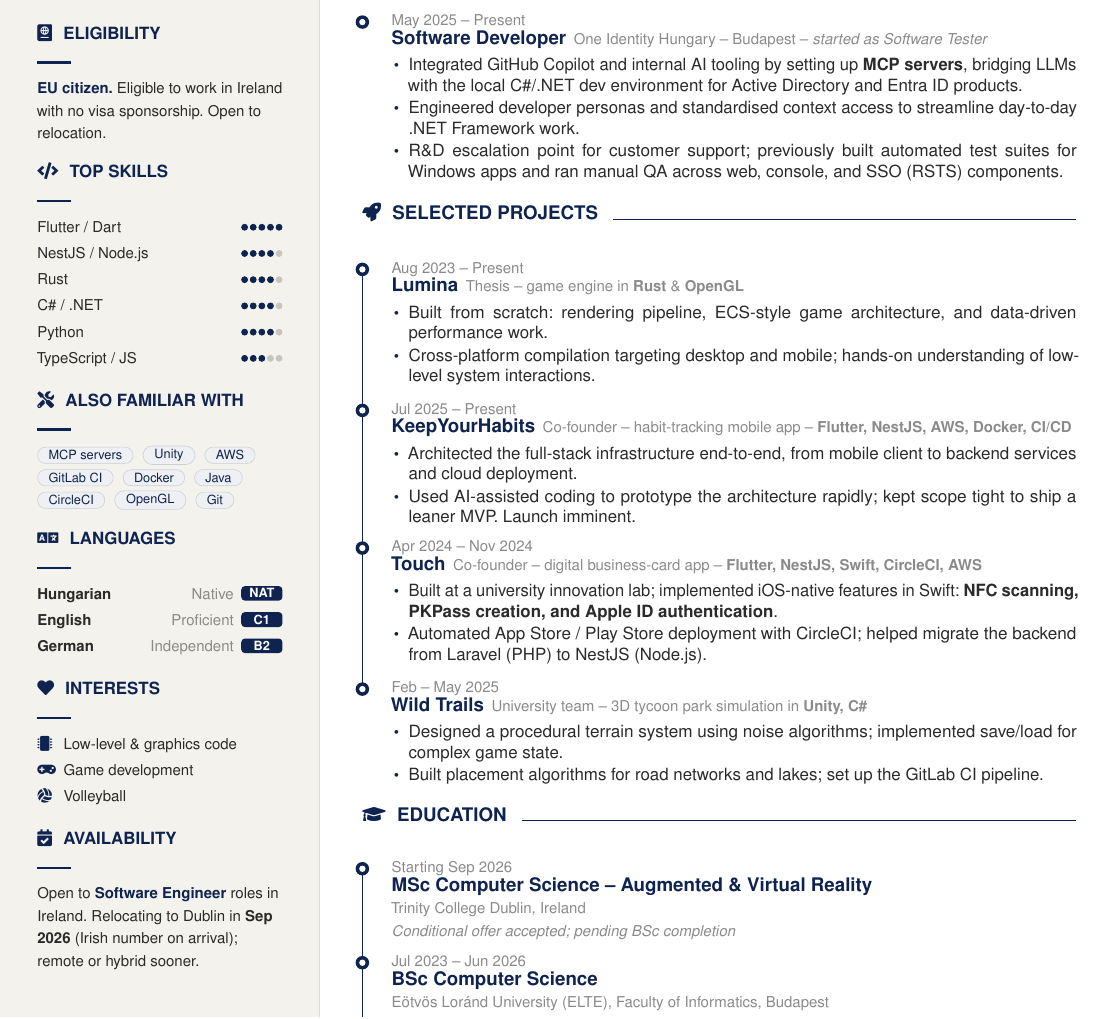
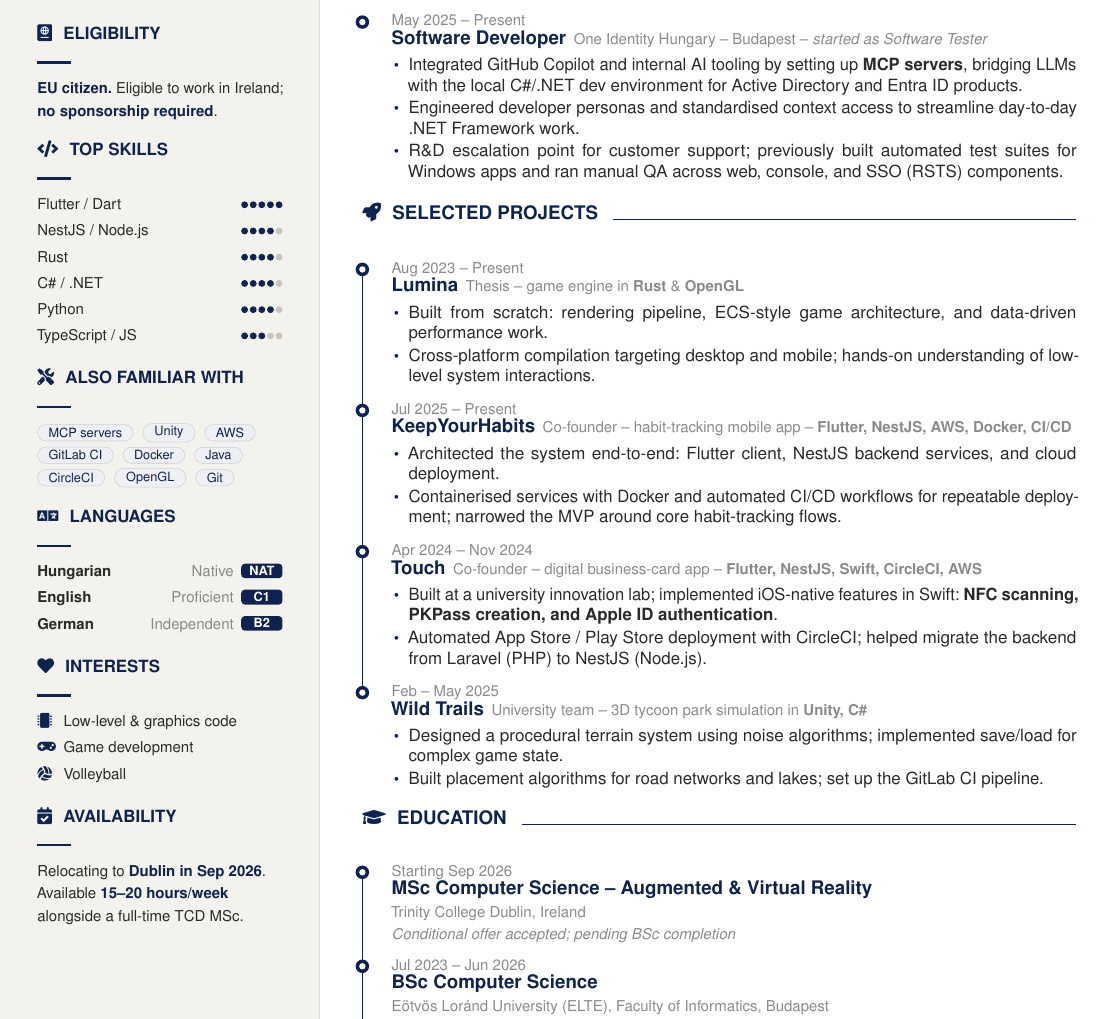
Before and after one commit to kolleradrian2005/cv, a LaTeX CV (cv.tex): part of the page, cut so that both start at the same text. Compiled offline with pdfLaTeX.

Commit message:
Clarify CV availability and project experience (#1)
* Tailor CV for Dublin engineering internships

Co-authored-by: Copilot App <223556219+Copilot@users.noreply.github.com>

* Keep CV updates general

Co-authored-by: Copilot App <223556219+Copilot@users.noreply.github.com>

* Reduce AWS emphasis in project details

Co-authored-by: Copilot App <223556219+Copilot@users.noreply.github.com>

---------

Co-authored-by: Copilot App <223556219+Copilot@users.noreply.github.com>

```diff
--- a/cv.tex
+++ b/cv.tex
@@ -215,8 +215,7 @@
     %---- Eligibility
     \sidehead{passport}{Eligibility}
     {\footnotesize\textbf{\color{ink}EU citizen.}
-    Eligible to work in Ireland with no visa sponsorship.
-    Open to relocation.}\par
+    Eligible to work in Ireland; \textbf{\color{ink}no sponsorship required}.}\par
 
     %---- Top skills (proficiency)
     \sidehead{code}{Top Skills}
@@ -248,9 +247,9 @@
 
     %---- Availability
     \sidehead{calendar-check}{Availability}
-    {\footnotesize Open to \textbf{\color{ink}Software Engineer} roles in
-    Ireland. Relocating to Dublin in \textbf{Sep 2026} (Irish number on
-    arrival); remote or hybrid sooner.}\par
+    {\footnotesize Relocating to \textbf{\color{ink}Dublin in Sep 2026}.
+    Available \textbf{\color{ink}15--20 hours/week} alongside a full-time
+    TCD MSc.}\par
 
   \end{minipage}
 \end{minipage}%
@@ -305,10 +304,10 @@
       {Co-founder \textendash{} habit-tracking mobile app \textendash{}
        \textbf{Flutter, NestJS, AWS, Docker, CI/CD}}
       {\small\begin{itemize}
-        \item Architected the full-stack infrastructure end-to-end, from
-          mobile client to backend services and cloud deployment.
-        \item Used AI-assisted coding to prototype the architecture
-          rapidly; kept scope tight to ship a leaner MVP. Launch imminent.
+        \item Architected the system end-to-end: Flutter client, NestJS
+          backend services, and cloud deployment.
+        \item Containerised services with Docker and automated CI/CD workflows
+          for repeatable deployment; narrowed the MVP around core habit-tracking flows.
       \end{itemize}}
 
     \tlentry{Apr 2024 \textendash{} Nov 2024}
```
Also changed, not shown: cv.pdf.
